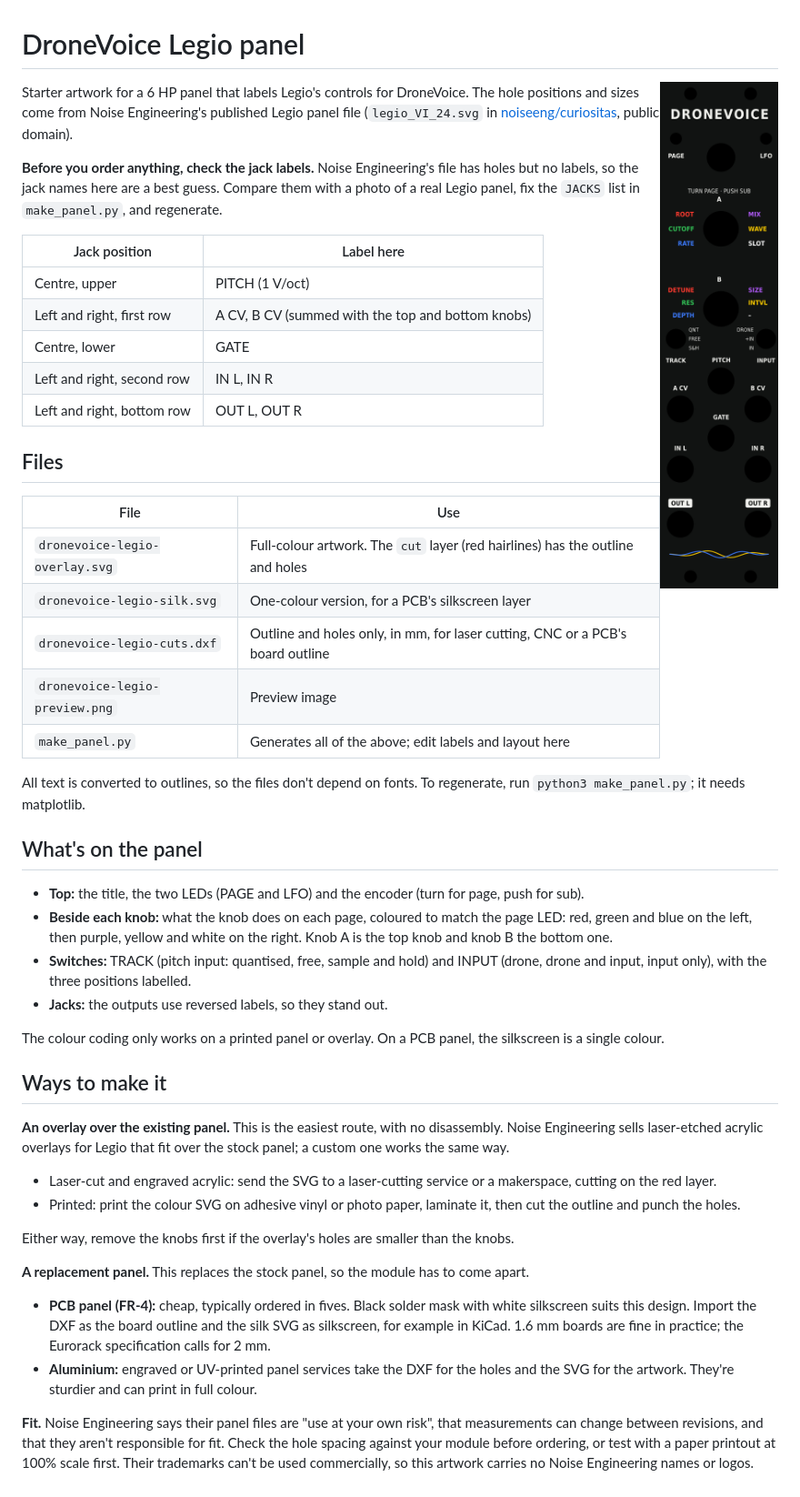
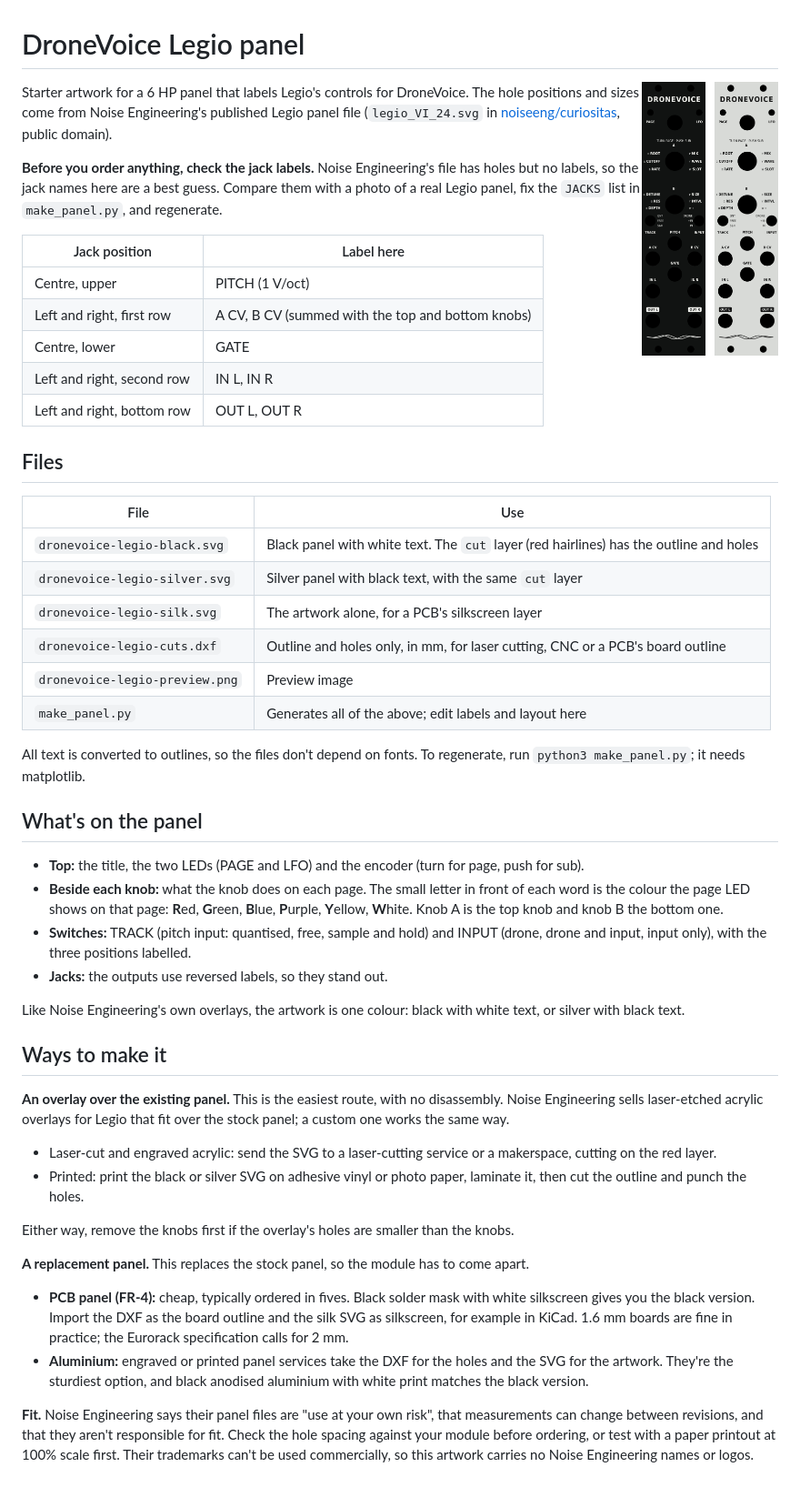
Before and after one commit to patrickfgoddard/daisy-drone-voice, a Markdown page: panel/README.md, the part around the change. Shown at 91% size. GitHub-like rendering; pictures changed too: panel/dronevoice-legio-preview.png.

```diff
--- a/panel/README.md
+++ b/panel/README.md
@@ -18,8 +18,9 @@ Starter artwork for a 6 HP panel that labels Legio's controls for DroneVoice. Th
 
 | File | Use |
 | --- | --- |
-| `dronevoice-legio-overlay.svg` | Full-colour artwork. The `cut` layer (red hairlines) has the outline and holes |
-| `dronevoice-legio-silk.svg` | One-colour version, for a PCB's silkscreen layer |
+| `dronevoice-legio-black.svg` | Black panel with white text. The `cut` layer (red hairlines) has the outline and holes |
+| `dronevoice-legio-silver.svg` | Silver panel with black text, with the same `cut` layer |
+| `dronevoice-legio-silk.svg` | The artwork alone, for a PCB's silkscreen layer |
 | `dronevoice-legio-cuts.dxf` | Outline and holes only, in mm, for laser cutting, CNC or a PCB's board outline |
 | `dronevoice-legio-preview.png` | Preview image |
 | `make_panel.py` | Generates all of the above; edit labels and layout here |
@@ -29,22 +30,22 @@ All text is converted to outlines, so the files don't depend on fonts. To regene
 ## What's on the panel
 
 - **Top:** the title, the two LEDs (PAGE and LFO) and the encoder (turn for page, push for sub).
-- **Beside each knob:** what the knob does on each page, coloured to match the page LED: red, green and blue on the left, then purple, yellow and white on the right. Knob A is the top knob and knob B the bottom one.
+- **Beside each knob:** what the knob does on each page. The small letter in front of each word is the colour the page LED shows on that page: **R**ed, **G**reen, **B**lue, **P**urple, **Y**ellow, **W**hite. Knob A is the top knob and knob B the bottom one.
 - **Switches:** TRACK (pitch input: quantised, free, sample and hold) and INPUT (drone, drone and input, input only), with the three positions labelled.
 - **Jacks:** the outputs use reversed labels, so they stand out.
 
-The colour coding only works on a printed panel or overlay. On a PCB panel, the silkscreen is a single colour.
+Like Noise Engineering's own overlays, the artwork is one colour: black with white text, or silver with black text.
 
 ## Ways to make it
 
 **An overlay over the existing panel.** This is the easiest route, with no disassembly. Noise Engineering sells laser-etched acrylic overlays for Legio that fit over the stock panel; a custom one works the same way.
 - Laser-cut and engraved acrylic: send the SVG to a laser-cutting service or a makerspace, cutting on the red layer.
-- Printed: print the colour SVG on adhesive vinyl or photo paper, laminate it, then cut the outline and punch the holes.
+- Printed: print the black or silver SVG on adhesive vinyl or photo paper, laminate it, then cut the outline and punch the holes.
 
 Either way, remove the knobs first if the overlay's holes are smaller than the knobs.
 
 **A replacement panel.** This replaces the stock panel, so the module has to come apart.
-- **PCB panel (FR-4):** cheap, typically ordered in fives. Black solder mask with white silkscreen suits this design. Import the DXF as the board outline and the silk SVG as silkscreen, for example in KiCad. 1.6 mm boards are fine in practice; the Eurorack specification calls for 2 mm.
-- **Aluminium:** engraved or UV-printed panel services take the DXF for the holes and the SVG for the artwork. They're sturdier and can print in full colour.
+- **PCB panel (FR-4):** cheap, typically ordered in fives. Black solder mask with white silkscreen gives you the black version. Import the DXF as the board outline and the silk SVG as silkscreen, for example in KiCad. 1.6 mm boards are fine in practice; the Eurorack specification calls for 2 mm.
+- **Aluminium:** engraved or printed panel services take the DXF for the holes and the SVG for the artwork. They're the sturdiest option, and black anodised aluminium with white print matches the black version.
 
 **Fit.** Noise Engineering says their panel files are "use at your own risk", that measurements can change between revisions, and that they aren't responsible for fit. Check the hole spacing against your module before ordering, or test with a paper printout at 100% scale first. Their trademarks can't be used commercially, so this artwork carries no Noise Engineering names or logos.
```
Also changed, not shown: 5 other files.
